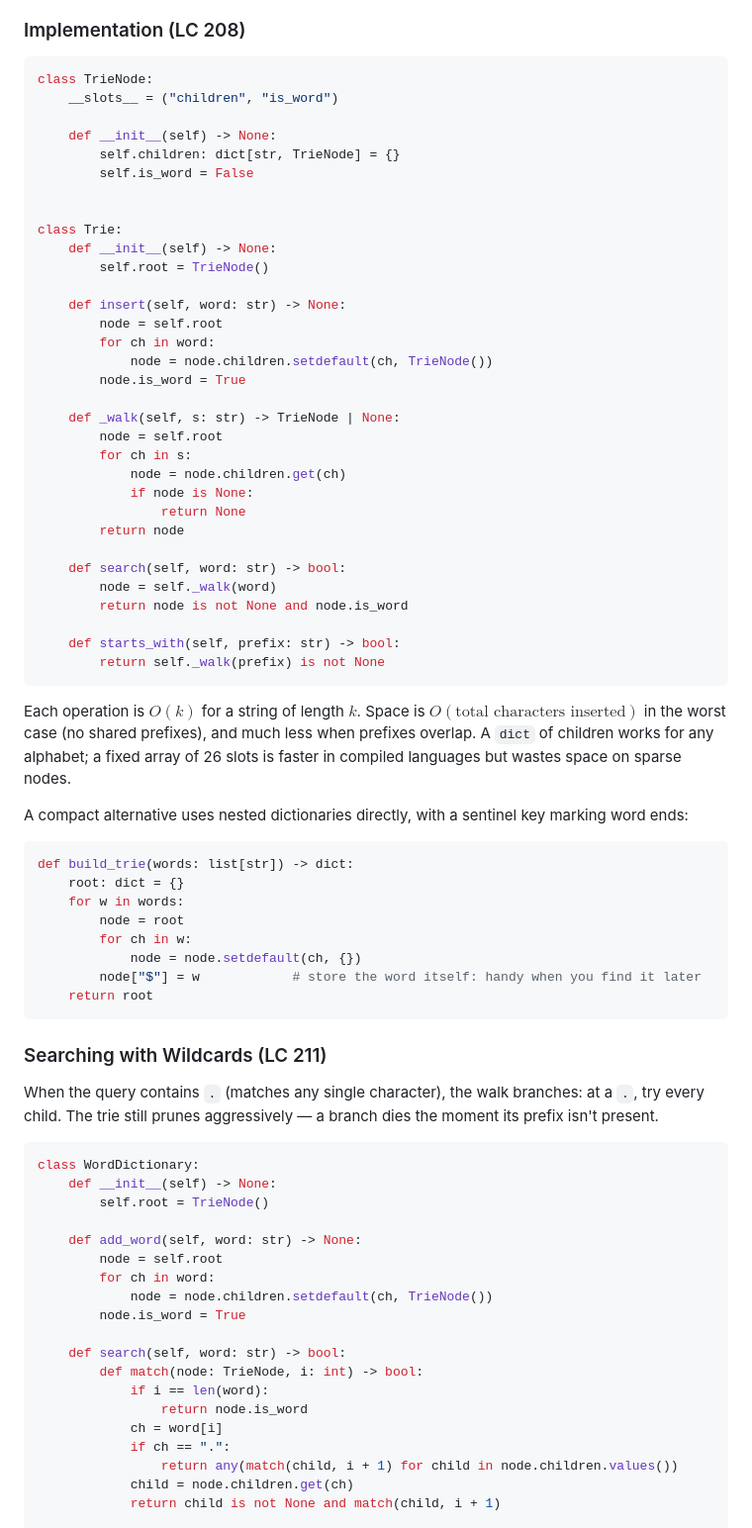
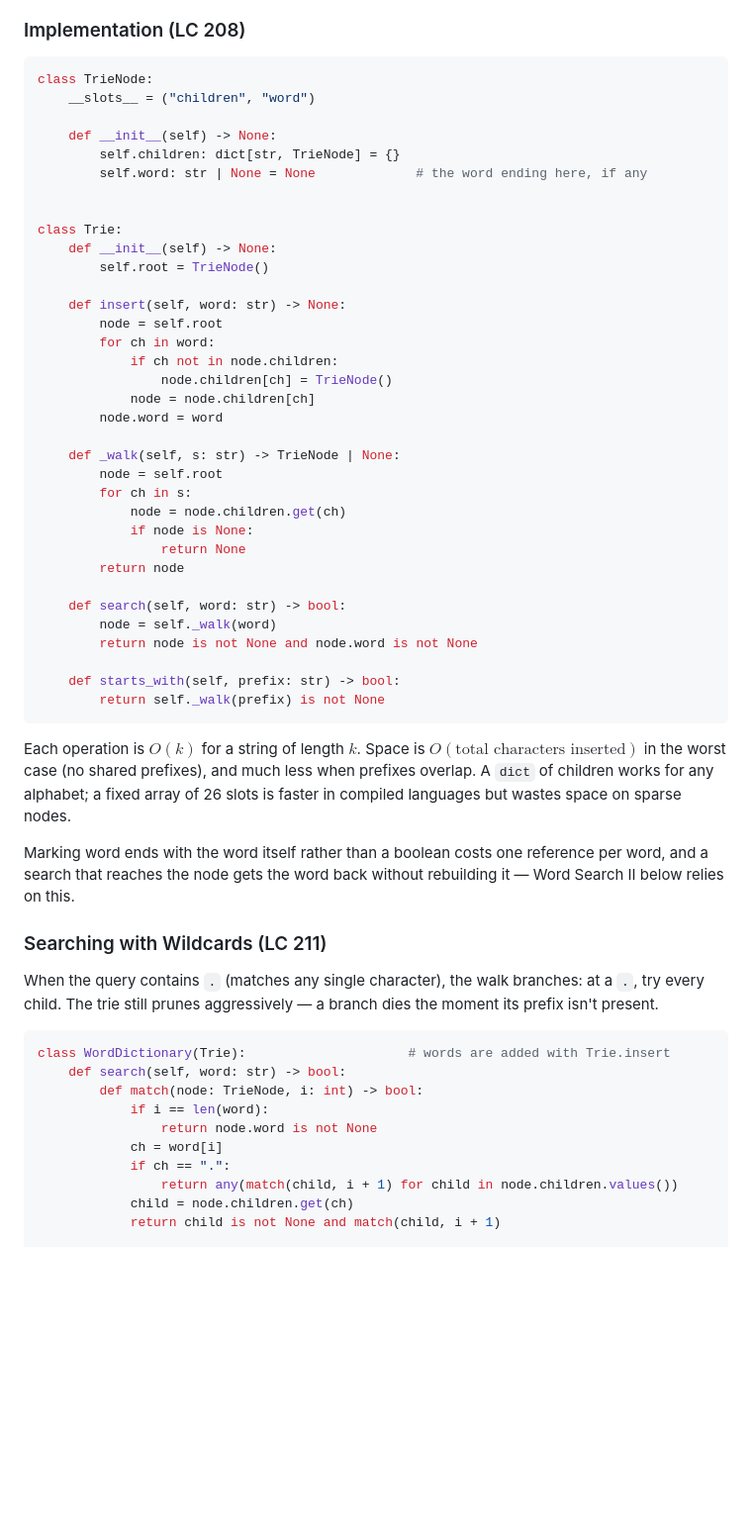
Before and after one commit to cris96spa/LeetCode, a Markdown page: docs/common_patterns/13_trie_union_find.md, the part around one of its changes. Shown at 99% size. Rendered like a GitHub page; blank space fills up the shorter version.

````diff
--- a/docs/common_patterns/13_trie_union_find.md
+++ b/docs/common_patterns/13_trie_union_find.md
@@ -50,11 +50,11 @@ Searching for $q$ walks down from the root following $q$'s characters. If an edg
 
 ```python
 class TrieNode:
-    __slots__ = ("children", "is_word")
+    __slots__ = ("children", "word")
 
     def __init__(self) -> None:
         self.children: dict[str, TrieNode] = {}
-        self.is_word = False
+        self.word: str | None = None             # the word ending here, if any
 
 
 class Trie:
@@ -64,8 +64,10 @@ class Trie:
     def insert(self, word: str) -> None:
         node = self.root
         for ch in word:
-            node = node.children.setdefault(ch, TrieNode())
-        node.is_word = True
+            if ch not in node.children:
+                node.children[ch] = TrieNode()
+            node = node.children[ch]
+        node.word = word
 
     def _walk(self, s: str) -> TrieNode | None:
         node = self.root
@@ -77,7 +79,7 @@ class Trie:
 
     def search(self, word: str) -> bool:
         node = self._walk(word)
-        return node is not None and node.is_word
+        return node is not None and node.word is not None
 
     def starts_with(self, prefix: str) -> bool:
         return self._walk(prefix) is not None
@@ -85,38 +87,18 @@ class Trie:
 
 Each operation is $O(k)$ for a string of length $k$. Space is $O(\text{total characters inserted})$ in the worst case (no shared prefixes), and much less when prefixes overlap. A `dict` of children works for any alphabet; a fixed array of 26 slots is faster in compiled languages but wastes space on sparse nodes.
 
-A compact alternative uses nested dictionaries directly, with a sentinel key marking word ends:
-
-```python
-def build_trie(words: list[str]) -> dict:
-    root: dict = {}
-    for w in words:
-        node = root
-        for ch in w:
-            node = node.setdefault(ch, {})
-        node["$"] = w            # store the word itself: handy when you find it later
-    return root
-```
+Marking word ends with the word itself rather than a boolean costs one reference per word, and a search that reaches the node gets the word back without rebuilding it — Word Search II below relies on this.
 
 ### Searching with Wildcards (LC 211)
 
 When the query contains `.` (matches any single character), the walk branches: at a `.`, try every child. The trie still prunes aggressively — a branch dies the moment its prefix isn't present.
 
 ```python
-class WordDictionary:
-    def __init__(self) -> None:
-        self.root = TrieNode()
-
-    def add_word(self, word: str) -> None:
-        node = self.root
-        for ch in word:
-            node = node.children.setdefault(ch, TrieNode())
-        node.is_word = True
-
+class WordDictionary(Trie):                     # words are added with Trie.insert
     def search(self, word: str) -> bool:
         def match(node: TrieNode, i: int) -> bool:
             if i == len(word):
-                return node.is_word
+                return node.word is not None
             ch = word[i]
             if ch == ".":
                 return any(match(child, i + 1) for child in node.children.values())
````
Also changed, not shown: other parts of docs/common_patterns/13_trie_union_find.md (+67 -44 lines).
